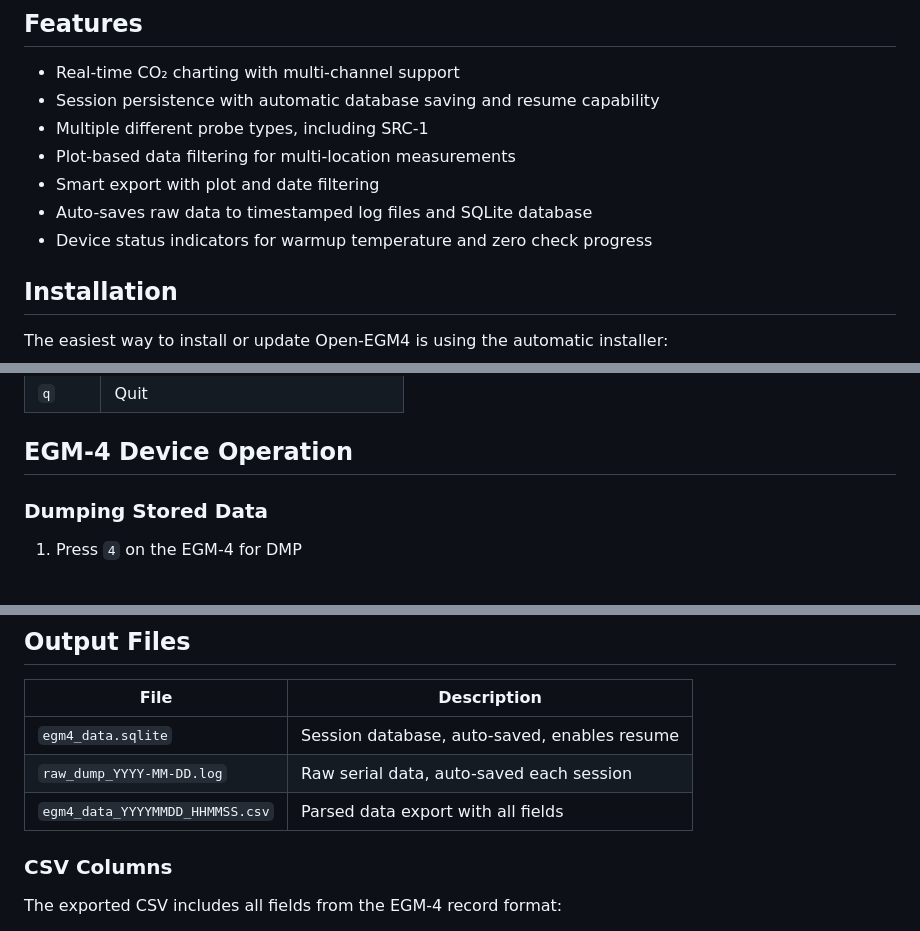
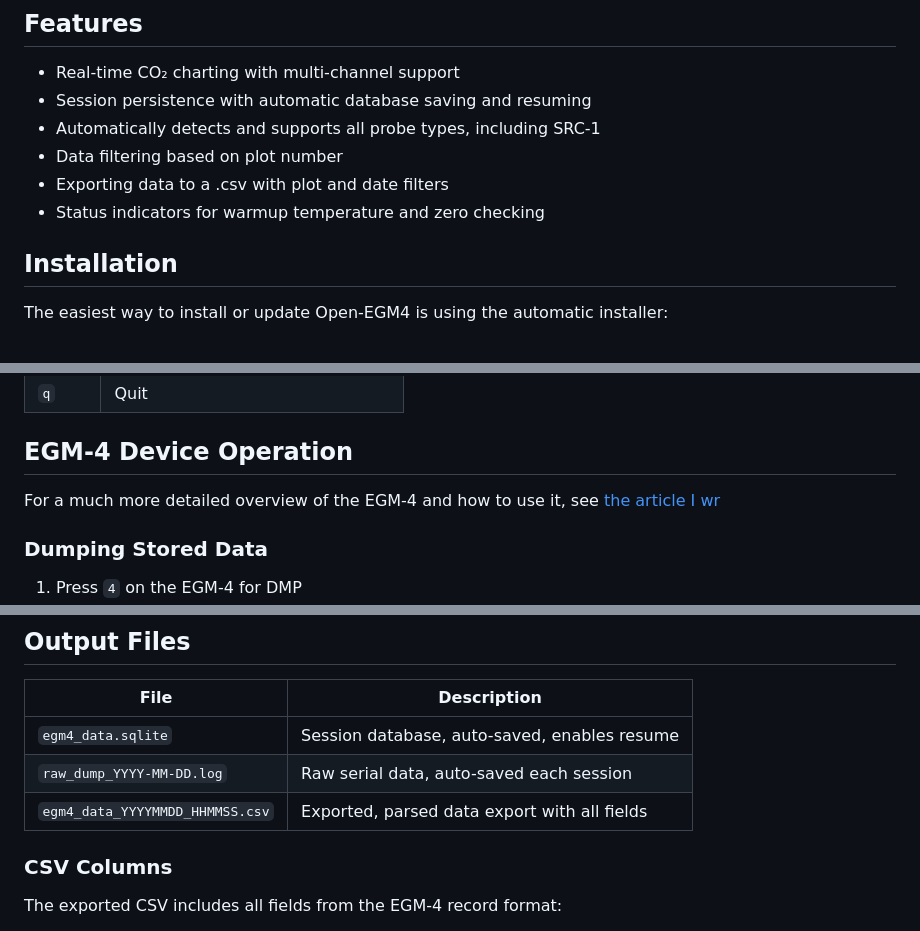
Before and after one commit to mmorgans/open-egm4, a Markdown page: README.md, 3 parts joined by grey strips. GitHub-like rendering; blank space fills up the shorter version.

```diff
--- a/README.md
+++ b/README.md
@@ -14,12 +14,11 @@ A terminal user interface for the PP Systems EGM-4 Environmental Gas Monitor.
 ## Features
 
 - Real-time CO₂ charting with multi-channel support
-- Session persistence with automatic database saving and resume capability
-- Multiple different probe types, including SRC-1
-- Plot-based data filtering for multi-location measurements
-- Smart export with plot and date filtering
-- Auto-saves raw data to timestamped log files and SQLite database
-- Device status indicators for warmup temperature and zero check progress
+- Session persistence with automatic database saving and resuming
+- Automatically detects and supports all probe types, including SRC-1
+- Data filtering based on plot number
+- Exporting data to a .csv with plot and date filters
+- Status indicators for warmup temperature and zero checking
 
 ## Installation
 
@@ -149,6 +148,8 @@ USB-to-serial adapters should work automatically. Ports appear as `/dev/cu.usbse
 
 ## EGM-4 Device Operation
 
+For a much more detailed overview of the EGM-4 and how to use it, see [the article I wr](https://docs.mor-gan.com/posts/using-the-egm-4/)
+
 ### Dumping Stored Data
 
 1. Press `4` on the EGM-4 for DMP
@@ -173,7 +174,7 @@ During zero check, you'll see `ZERO CHECK: Xs` counting up to 15 seconds before
 |------|-------------|
 | `egm4_data.sqlite` | Session database, auto-saved, enables resume |
 | `raw_dump_YYYY-MM-DD.log` | Raw serial data, auto-saved each session |
-| `egm4_data_YYYYMMDD_HHMMSS.csv` | Parsed data export with all fields |
+| `egm4_data_YYYYMMDD_HHMMSS.csv` | Exported, parsed data export with all fields |
 
 ### CSV Columns
 
```
